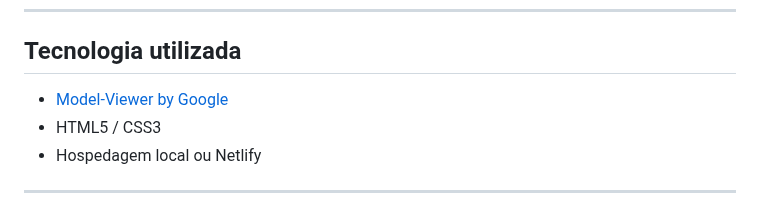
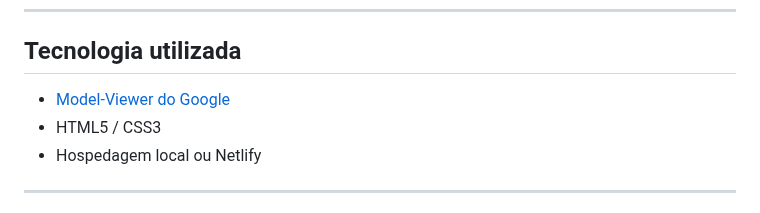
Before and after one commit to borgeswbo/AR-Zoo, a Markdown page: README.md, the part around the change. Drawn GitHub-style.

```diff
--- a/README.md
+++ b/README.md
@@ -45,7 +45,7 @@ style.css
 
 ## Tecnologia utilizada
 
-- [Model-Viewer by Google](https://modelviewer.dev/)
+- [Model-Viewer do Google](https://modelviewer.dev/)
 - HTML5 / CSS3
 - Hospedagem local ou Netlify
 
```
